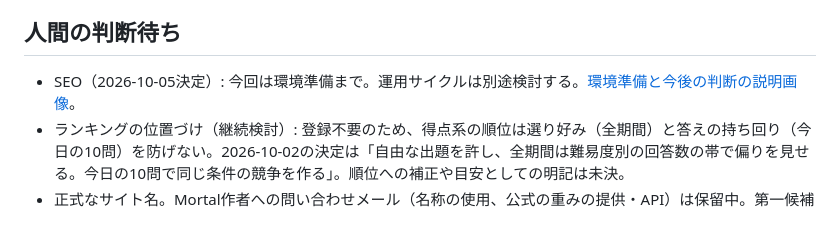
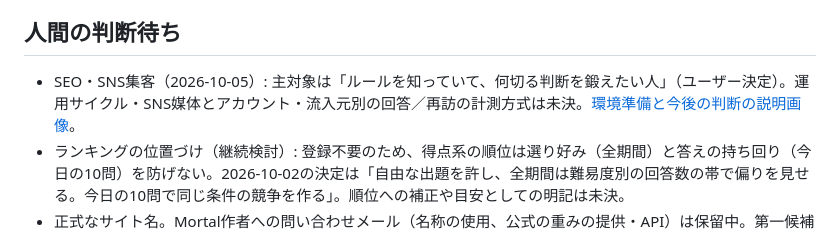
Before and after one commit to nikaiai2025/mortal-jan, a Markdown page: プロジェクト状況.md, the part around the change. Rendered like a GitHub page.

Commit message:
SEOとSNS集客の対象ユーザーと未決の計測方針を記録

```diff
--- a/プロジェクト状況.md
+++ b/プロジェクト状況.md
@@ -19,7 +19,7 @@
 - 決定: 得点`100 × p / p_max`、T=1.0。Workers無料プラン。共有画像は結果を含めるときに回答と最善手を載せる（「AIの答えはおかしくないか」という議論を誘うため。2026-10-02に方針転換）。共有画像の採点は盤面を隠さない小さな1行（2026-10-03。画面の採点は大きいまま）。3D表示は後回し（着手時はRoboMajangの俯瞰を移植）。リポジトリは公開のまま。1日の出題上限1,000問（割当の行で数える）。花丸は同じペン（色・太さ共通）で、描くたびに左右のブレを変える。
 
 ## 人間の判断待ち
-- SEO（2026-10-05決定）: 今回は環境準備まで。運用サイクルは別途検討する。[環境準備と今後の判断の説明画像](docs/research/SEO環境準備と今後の判断.png)。
+- SEO・SNS集客（2026-10-05）: 主対象は「ルールを知っていて、何切る判断を鍛えたい人」（ユーザー決定）。運用サイクル・SNS媒体とアカウント・流入元別の回答／再訪の計測方式は未決。[環境準備と今後の判断の説明画像](docs/research/SEO環境準備と今後の判断.png)。
 - ランキングの位置づけ（継続検討）: 登録不要のため、得点系の順位は選り好み（全期間）と答えの持ち回り（今日の10問）を防げない。2026-10-02の決定は「自由な出題を許し、全期間は難易度別の回答数の帯で偏りを見せる。今日の10問で同じ条件の競争を作る」。順位への補正や目安としての明記は未決。
 - 正式なサイト名。Mortal作者への問い合わせメール（名称の使用、公式の重みの提供・API）は保留中。第一候補「もーたる先生の麻雀教室」（J-PlatPatで「もーたる」「モータル先生」「麻雀教室」を含む登録なし）。「AI麻雀」は他社の登録商標（登録4338052）のため不可。
 - 有料化する場合: 公開は有料機能の評価サーバー（mjai形式の出来事の列→評価値）だけにする案。有料化には特商法の表示・利用規約・プライバシーポリシーが要る。
```
